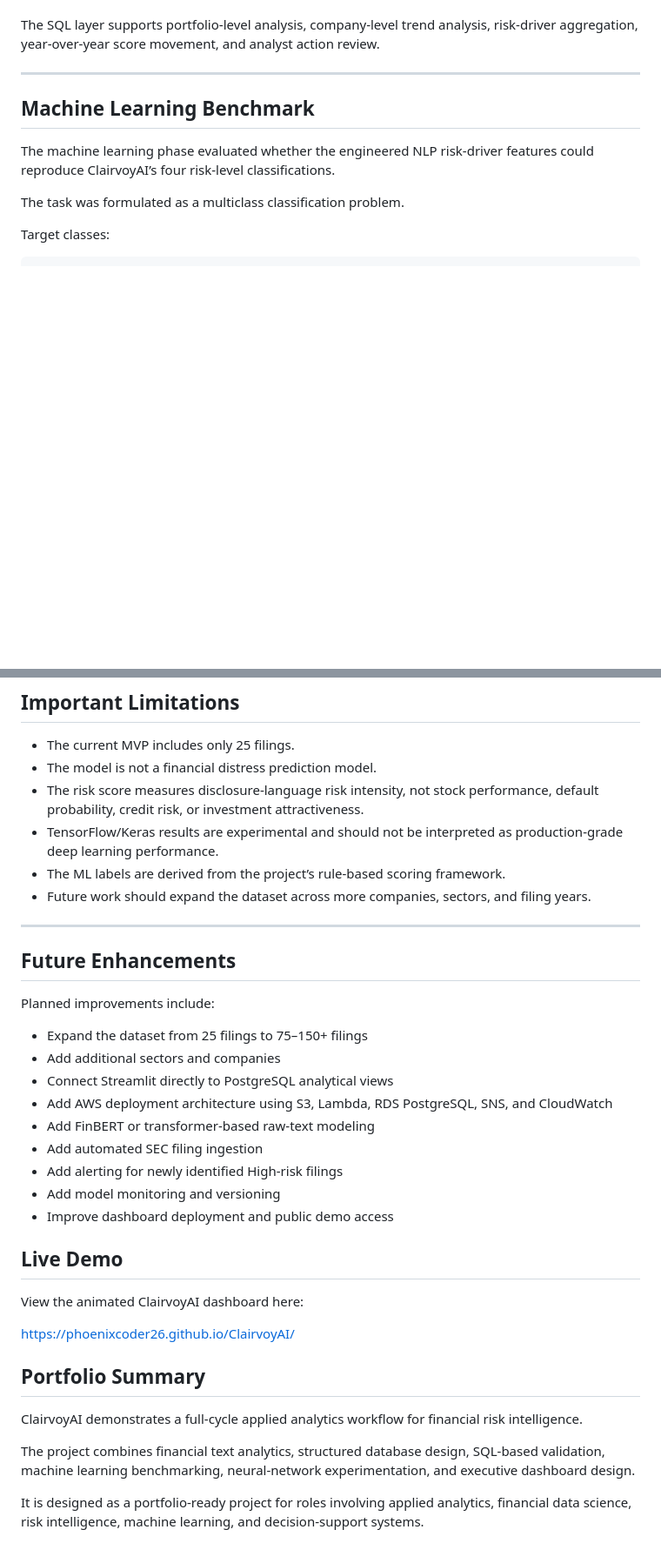
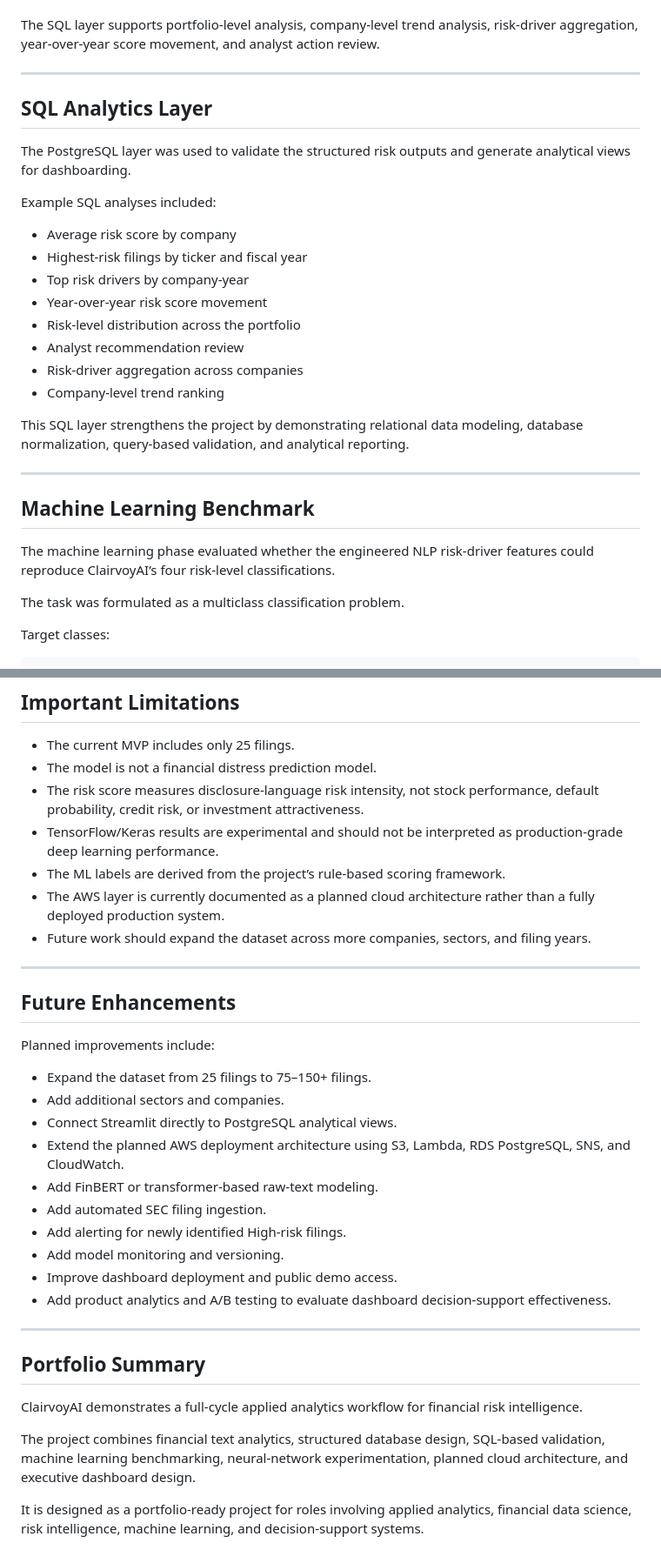
Before and after one commit to phoenixcoder26/ClairvoyAI, a Markdown page: README.md, 2 parts joined by grey strips. Shown at 87% size. GitHub-like rendering; blank space fills up the shorter version.

Commit message:
Add live demo section and expand AWS architecture details
Added a live demo section with a link to the ClairvoyAI dashboard and expanded the planned AWS cloud architecture details.

```diff
--- a/README.md
+++ b/README.md
@@ -151,6 +160,25 @@ Final loaded row counts:
 - `agent_recommendations`: 25 rows
 
 The SQL layer supports portfolio-level analysis, company-level trend analysis, risk-driver aggregation, year-over-year score movement, and analyst action review.
+
+---
+
+## SQL Analytics Layer
+
+The PostgreSQL layer was used to validate the structured risk outputs and generate analytical views for dashboarding.
+
+Example SQL analyses included:
+
+- Average risk score by company
+- Highest-risk filings by ticker and fiscal year
+- Top risk drivers by company-year
+- Year-over-year risk score movement
+- Risk-level distribution across the portfolio
+- Analyst recommendation review
+- Risk-driver aggregation across companies
+- Company-level trend ranking
+
+This SQL layer strengthens the project by demonstrating relational data modeling, database normalization, query-based validation, and analytical reporting.
 
 ---
 
@@ -380,6 +492,7 @@ Raw SEC filing files, environment files, local database credentials, and cache f
 - The risk score measures disclosure-language risk intensity, not stock performance, default probability, credit risk, or investment attractiveness.
 - TensorFlow/Keras results are experimental and should not be interpreted as production-grade deep learning performance.
 - The ML labels are derived from the project’s rule-based scoring framework.
+- The AWS layer is currently documented as a planned cloud architecture rather than a fully deployed production system.
 - Future work should expand the dataset across more companies, sectors, and filing years.
 
 ---
@@ -388,26 +501,23 @@ Raw SEC filing files, environment files, local database credentials, and cache f
 
 Planned improvements include:
 
-- Expand the dataset from 25 filings to 75–150+ filings
-- Add additional sectors and companies
-- Connect Streamlit directly to PostgreSQL analytical views
-- Add AWS deployment architecture using S3, Lambda, RDS PostgreSQL, SNS, and CloudWatch
-- Add FinBERT or transformer-based raw-text modeling
-- Add automated SEC filing ingestion
-- Add alerting for newly identified High-risk filings
-- Add model monitoring and versioning
-- Improve dashboard deployment and public demo access
+- Expand the dataset from 25 filings to 75–150+ filings.
+- Add additional sectors and companies.
+- Connect Streamlit directly to PostgreSQL analytical views.
+- Extend the planned AWS deployment architecture using S3, Lambda, RDS PostgreSQL, SNS, and CloudWatch.
+- Add FinBERT or transformer-based raw-text modeling.
+- Add automated SEC filing ingestion.
+- Add alerting for newly identified High-risk filings.
+- Add model monitoring and versioning.
+- Improve dashboard deployment and public demo access.
+- Add product analytics and A/B testing to evaluate dashboard decision-support effectiveness.
 
-## Live Demo
-
-View the animated ClairvoyAI dashboard here:
-
-https://phoenixcoder26.github.io/ClairvoyAI/
+---
 
 ## Portfolio Summary
 
 ClairvoyAI demonstrates a full-cycle applied analytics workflow for financial risk intelligence.
 
-The project combines financial text analytics, structured database design, SQL-based validation, machine learning benchmarking, neural-network experimentation, and executive dashboard design.
+The project combines financial text analytics, structured database design, SQL-based validation, machine learning benchmarking, neural-network experimentation, planned cloud architecture, and executive dashboard design.
 
 It is designed as a portfolio-ready project for roles involving applied analytics, financial data science, risk intelligence, machine learning, and decision-support systems.
```
Also changed, not shown: other parts of README.md (+93 -0 lines).
